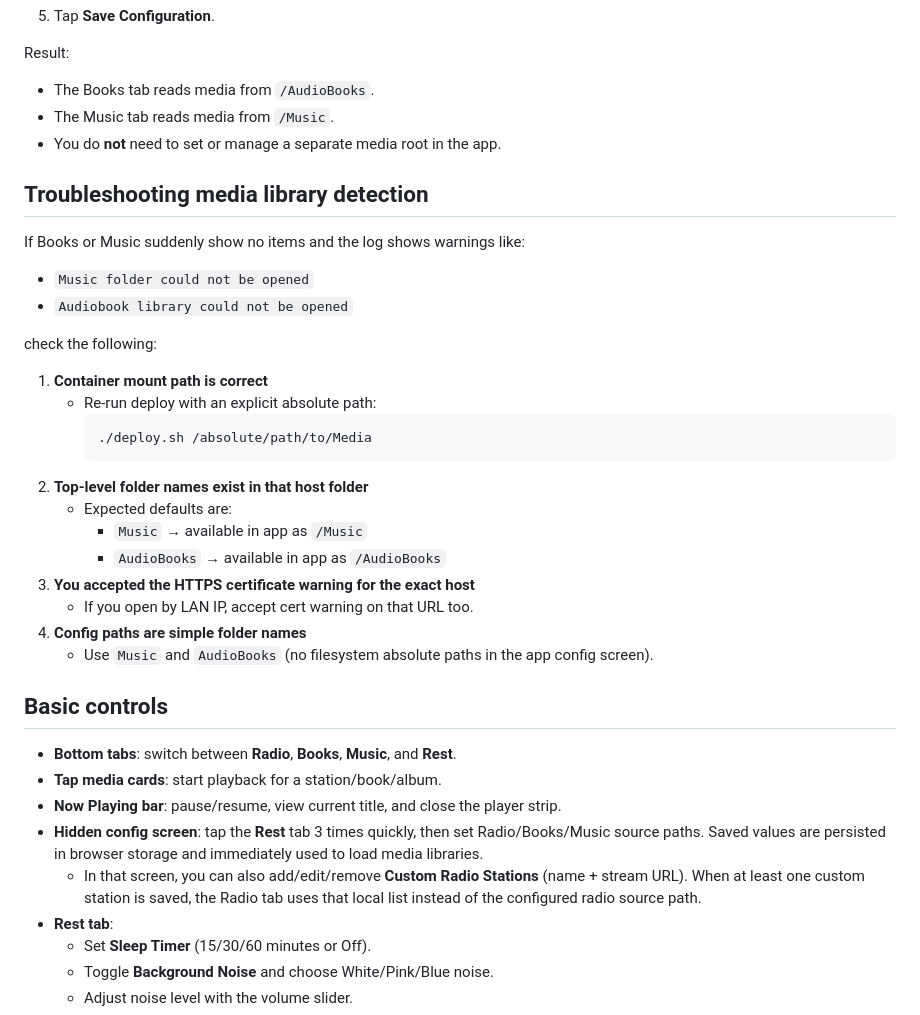
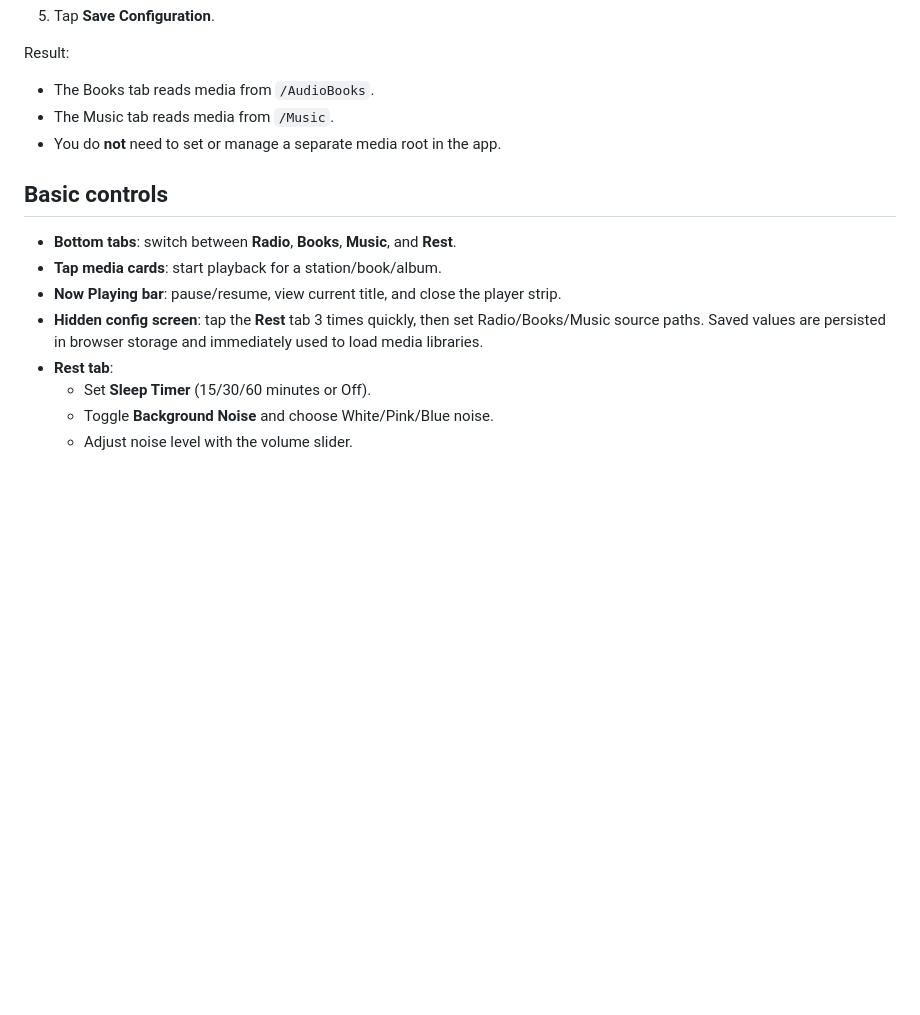
Before and after one commit to dylan7474/SimpleMedia, a Markdown page: README.md, the part around the change. Drawn GitHub-style; blank space fills up the shorter version.

Commit message:
Reverted README.md

````diff
--- a/README.md
+++ b/README.md
@@ -89,36 +89,12 @@ Result:
 - The Music tab reads media from `/Music`.
 - You do **not** need to set or manage a separate media root in the app.
 
-## Troubleshooting media library detection
-
-If Books or Music suddenly show no items and the log shows warnings like:
-
-- `Music folder could not be opened`
-- `Audiobook library could not be opened`
-
-check the following:
-
-1. **Container mount path is correct**
-   - Re-run deploy with an explicit absolute path:
-     ```bash
-     ./deploy.sh /absolute/path/to/Media
-     ```
-2. **Top-level folder names exist in that host folder**
-   - Expected defaults are:
-     - `Music` → available in app as `/Music`
-     - `AudioBooks` → available in app as `/AudioBooks`
-3. **You accepted the HTTPS certificate warning for the exact host**
-   - If you open by LAN IP, accept cert warning on that URL too.
-4. **Config paths are simple folder names**
-   - Use `Music` and `AudioBooks` (no filesystem absolute paths in the app config screen).
-
 ## Basic controls
 
 - **Bottom tabs**: switch between **Radio**, **Books**, **Music**, and **Rest**.
 - **Tap media cards**: start playback for a station/book/album.
 - **Now Playing bar**: pause/resume, view current title, and close the player strip.
 - **Hidden config screen**: tap the **Rest** tab 3 times quickly, then set Radio/Books/Music source paths. Saved values are persisted in browser storage and immediately used to load media libraries.
-  - In that screen, you can also add/edit/remove **Custom Radio Stations** (name + stream URL). When at least one custom station is saved, the Radio tab uses that local list instead of the configured radio source path.
 - **Rest tab**:
   - Set **Sleep Timer** (15/30/60 minutes or Off).
   - Toggle **Background Noise** and choose White/Pink/Blue noise.
````
